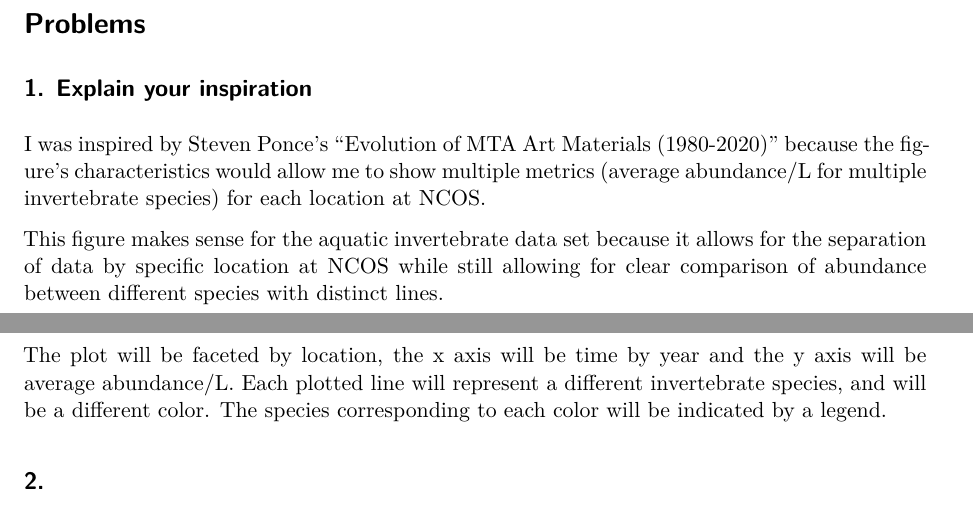
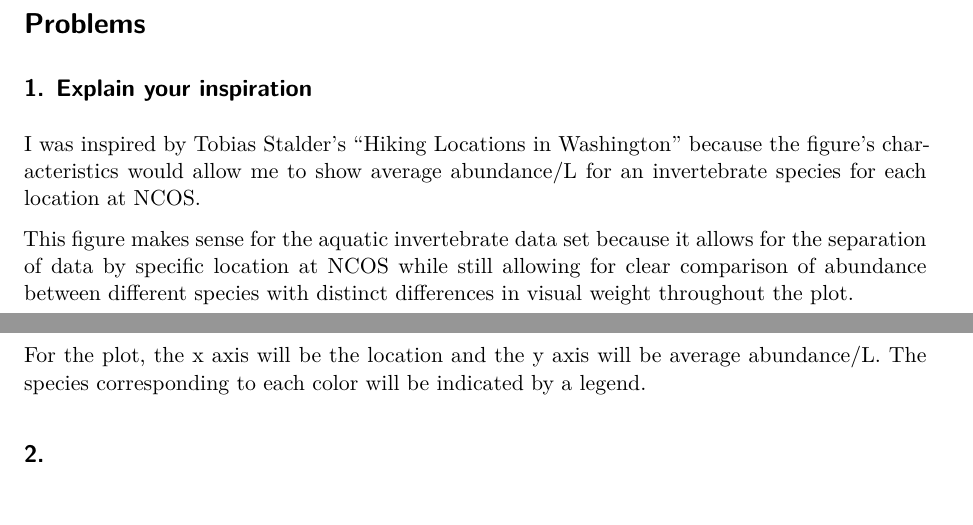
Before and after one commit to zeldaareif/intermediate-elective, a Quarto document (code/intermediate-elective.qmd): two parts of pages 2 and 3 of 3, joined at a grey line, cut so that both start at the same text. Rendered offline with R 4.5, knitr and Pandoc in place of Quarto, then LaTeX, with nearby package versions.

Commit message:
editing response

```diff
--- a/code/intermediate-elective.qmd
+++ b/code/intermediate-elective.qmd
@@ -50,11 +50,11 @@ aq_ins <- read_xlsx(
 
 ## 1. Explain your inspiration
 
-I was inspired by Steven Ponce’s “Evolution of MTA Art Materials (1980-2020)” because the figure's characteristics would allow me to show multiple metrics (average abundance/L for multiple invertebrate species) for each location at NCOS.
+I was inspired by Tobias Stalder’s “Hiking Locations in Washington” because the figure's characteristics would allow me to show average abundance/L for an invertebrate species for each location at NCOS.
 
-This figure makes sense for the aquatic invertebrate data set because it allows for the separation of data by specific location at NCOS while still allowing for clear comparison of abundance between different species with distinct lines.
+This figure makes sense for the aquatic invertebrate data set because it allows for the separation of data by specific location at NCOS while still allowing for clear comparison of abundance between different species with distinct differences in visual weight throughout the plot.
 
-The plot will be faceted by location, the x axis will be time by year and the y axis will be average abundance/L. Each plotted line will represent a different invertebrate species, and will be a different color. The species corresponding to each color will be indicated by a legend.
+For the plot, the x axis will be the location and the y axis will be average abundance/L. The species corresponding to each color will be indicated by a legend.
 
 ## 2.
 
```
